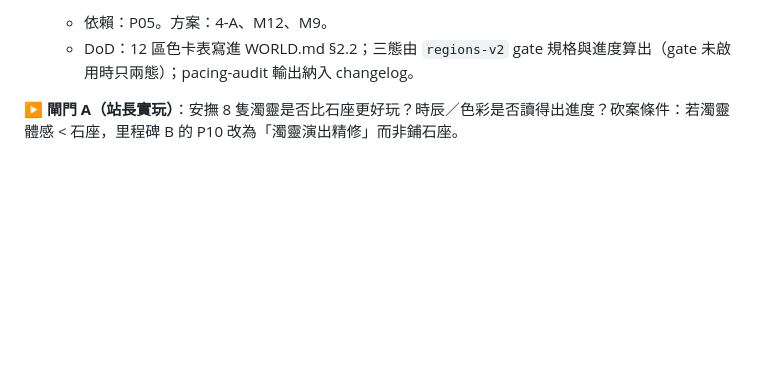
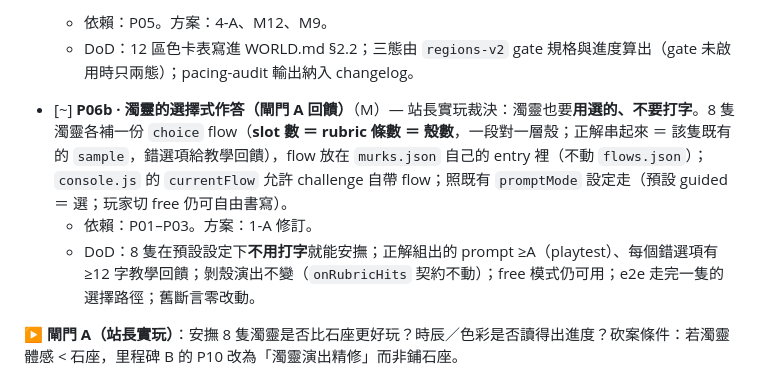
Before and after one commit to romanticamaj/promptasy, a Markdown page: docs/design/gameplay-roadmap.md, the part around the change. Drawn GitHub-style; blank space fills up the shorter version.

```diff
--- a/docs/design/gameplay-roadmap.md
+++ b/docs/design/gameplay-roadmap.md
@@ -55,6 +55,10 @@ CLAUDE.md 的五個方向與七條護欄仍是最高準則。本 roadmap 只回
 - [x] **P06 · 區域色彩腳本 ＋ 軟門檻三態 ＋ 節奏稽核腳本**（M）— 每區 3–5 色 color script（天空上下色、霧、主光 emissive、rim、粒子色）取代單一 accent，經 P05 入口套用；閘門與石座三態自發光（未知＝暗／可去但建議先別＝琥珀／建議去＝主色）；`scripts/pacing-audit.mjs`（沿路網每 5m 取樣，各區 POI 節奏直方圖與 >45m 死區，進 `test:rubric` 當軟警告）。
   - 依賴：P05。方案：4-A、M12、M9。
   - DoD：12 區色卡表寫進 WORLD.md §2.2；三態由 `regions-v2` gate 規格與進度算出（gate 未啟用時只兩態）；pacing-audit 輸出納入 changelog。
+
+- [~] **P06b · 濁靈的選擇式作答（閘門 A 回饋）**（M）— 站長實玩裁決：濁靈也要**用選的、不要打字**。8 隻濁靈各補一份 `choice` flow（**slot 數 ＝ rubric 條數 ＝ 殼數**，一段對一層殼；正解串起來 ＝ 該隻既有的 `sample`，錯選項給教學回饋），flow 放在 `murks.json` 自己的 entry 裡（不動 `flows.json`）；`console.js` 的 `currentFlow` 允許 challenge 自帶 flow；照既有 `promptMode` 設定走（預設 guided ＝ 選；玩家切 free 仍可自由書寫）。
+  - 依賴：P01–P03。方案：1-A 修訂。
+  - DoD：8 隻在預設設定下**不用打字**就能安撫；正解組出的 prompt ≥A（playtest）、每個錯選項有 ≥12 字教學回饋；剝殼演出不變（`onRubricHits` 契約不動）；free 模式仍可用；e2e 走完一隻的選擇路徑；舊斷言零改動。
 
 **▶ 閘門 A（站長實玩）**：安撫 8 隻濁靈是否比石座更好玩？時辰／色彩是否讀得出進度？砍案條件：若濁靈體感 < 石座，里程碑 B 的 P10 改為「濁靈演出精修」而非鋪石座。
 
```
Also changed, not shown: docs/history/findings.md (+7 -0 lines), docs/history/task_plan.md (+31 -0 lines).
